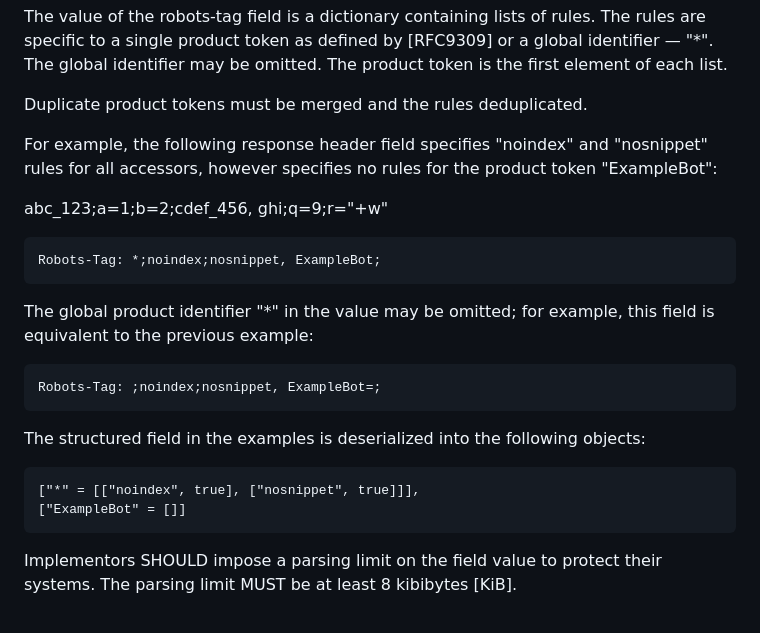
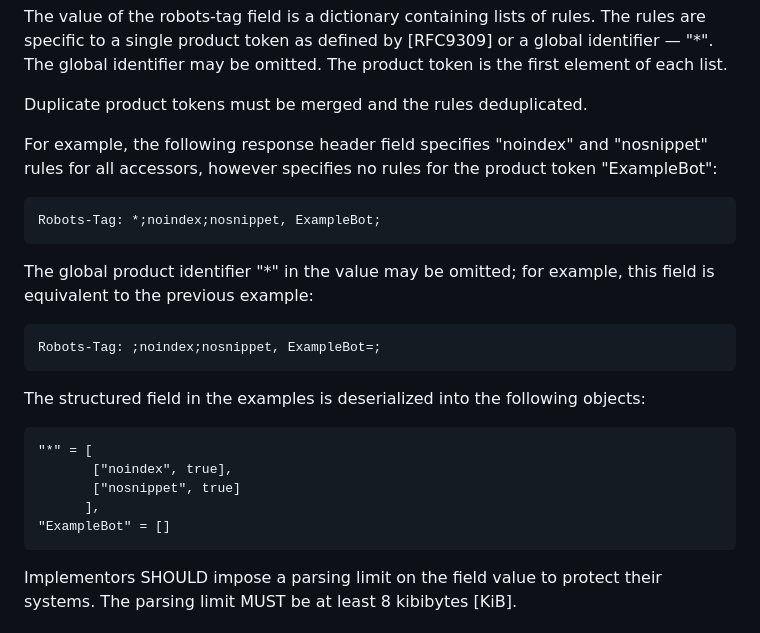
Before and after one commit to garyillyes/ietf-rep-ext, a Markdown page: draft-illyes-repext.md, the part around the change. Drawn GitHub-style.

```diff
--- a/draft-illyes-repext.md
+++ b/draft-illyes-repext.md
@@ -82,7 +82,7 @@ Duplicate product tokens must be merged and the rules deduplicated.
 
 For example, the following response header field specifies "noindex" and "nosnippet" rules for all accessors, however specifies no rules for the product token "ExampleBot":
 
-abc_123;a=1;b=2;cdef_456, ghi;q=9;r=\"+w\"
+
 ~~~~~~~~
 Robots-Tag: *;noindex;nosnippet, ExampleBot;
 ~~~~~~~~
@@ -95,8 +95,11 @@ Robots-Tag: ;noindex;nosnippet, ExampleBot=;
 
 The structured field in the examples is deserialized into the following objects:
 ~~~~~~~~
-["*" = [["noindex", true], ["nosnippet", true]]],
-["ExampleBot" = []]
+"*" = [
+       ["noindex", true],
+       ["nosnippet", true]
+      ],
+"ExampleBot" = []
 ~~~~~~~~
 
 Implementors SHOULD impose a parsing limit on the field value to protect their systems. The parsing limit MUST be at least 8 kibibytes [KiB].
```
